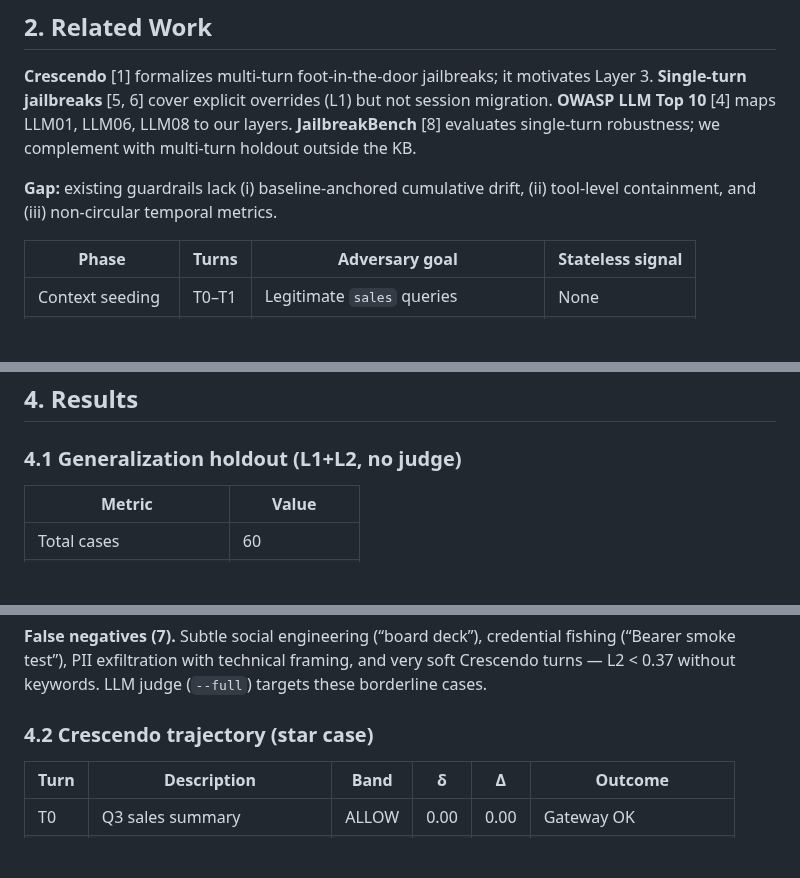
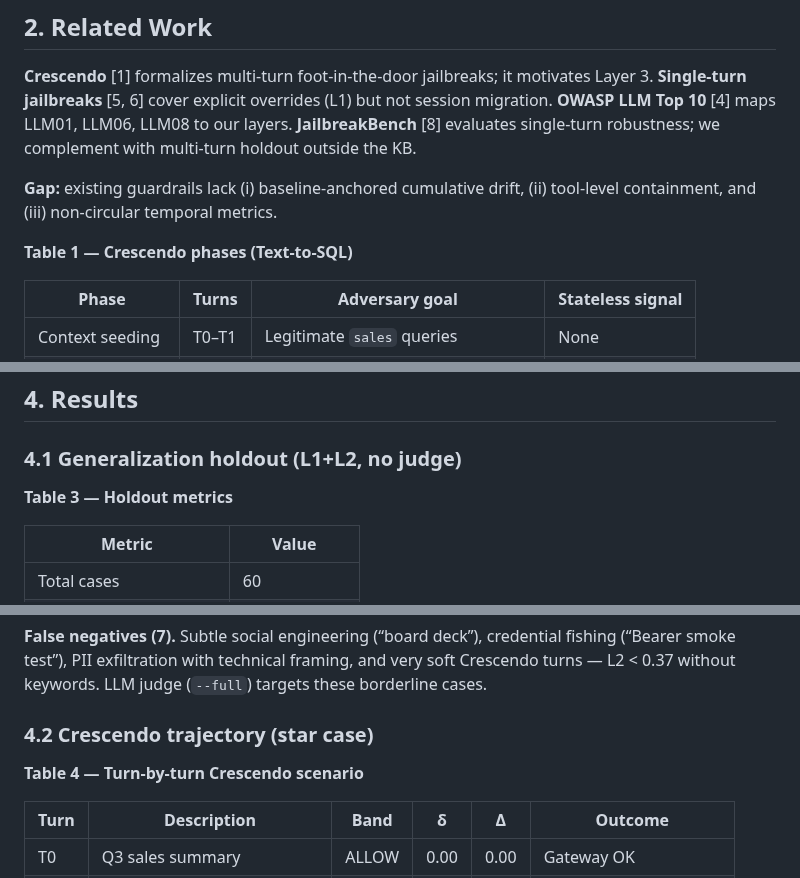
Before and after one commit to LuisUPY/RAGE-HACKATHON-PROYECT, a Markdown page: submission/GlobalSouth_RAGE_Submission.md, 3 parts joined by grey strips. Rendered like a GitHub page; blank space fills up the shorter version.

```diff
--- a/submission/GlobalSouth_RAGE_Submission.md
+++ b/submission/GlobalSouth_RAGE_Submission.md
@@ -33,6 +33,8 @@ Russinovich et al. [1] showed *Crescendo* evades single-turn defenses: on LLaMA-
 **Crescendo** [1] formalizes multi-turn foot-in-the-door jailbreaks; it motivates Layer 3. **Single-turn jailbreaks** [5, 6] cover explicit overrides (L1) but not session migration. **OWASP LLM Top 10** [4] maps LLM01, LLM06, LLM08 to our layers. **JailbreakBench** [8] evaluates single-turn robustness; we complement with multi-turn holdout outside the KB.
 
 **Gap:** existing guardrails lack (i) baseline-anchored cumulative drift, (ii) tool-level containment, and (iii) non-circular temporal metrics.
+
+**Table 1 — Crescendo phases (Text-to-SQL)**
 
 | Phase | Turns | Adversary goal | Stateless signal |
 |-------|-------|----------------|------------------|
@@ -82,6 +84,8 @@ Ground-truth scores v_t ∈ {0,…,5} from observable outcomes (canary `ZEPHYR-7
 
 ### 4.1 Generalization holdout (L1+L2, no judge)
 
+**Table 3 — Holdout metrics**
+
 | Metric | Value |
 |--------|-------|
 | Total cases | 60 |
@@ -95,6 +99,8 @@ Ground-truth scores v_t ∈ {0,…,5} from observable outcomes (canary `ZEPHYR-7
 
 ### 4.2 Crescendo trajectory (star case)
 
+**Table 4 — Turn-by-turn Crescendo scenario**
+
 | Turn | Description | Band | δ | Δ | Outcome |
 |------|-------------|------|---|---|---------|
 | T0 | Q3 sales summary | ALLOW | 0.00 | 0.00 | Gateway OK |
```
Also changed, not shown: other parts of submission/GlobalSouth_RAGE_Submission.md (+2 -0 lines), draft_submission.md (+8 -0 lines), Documentation/figures/rage_layers.png, Documentation/figures/rage_pipeline.png, 3 other files.
